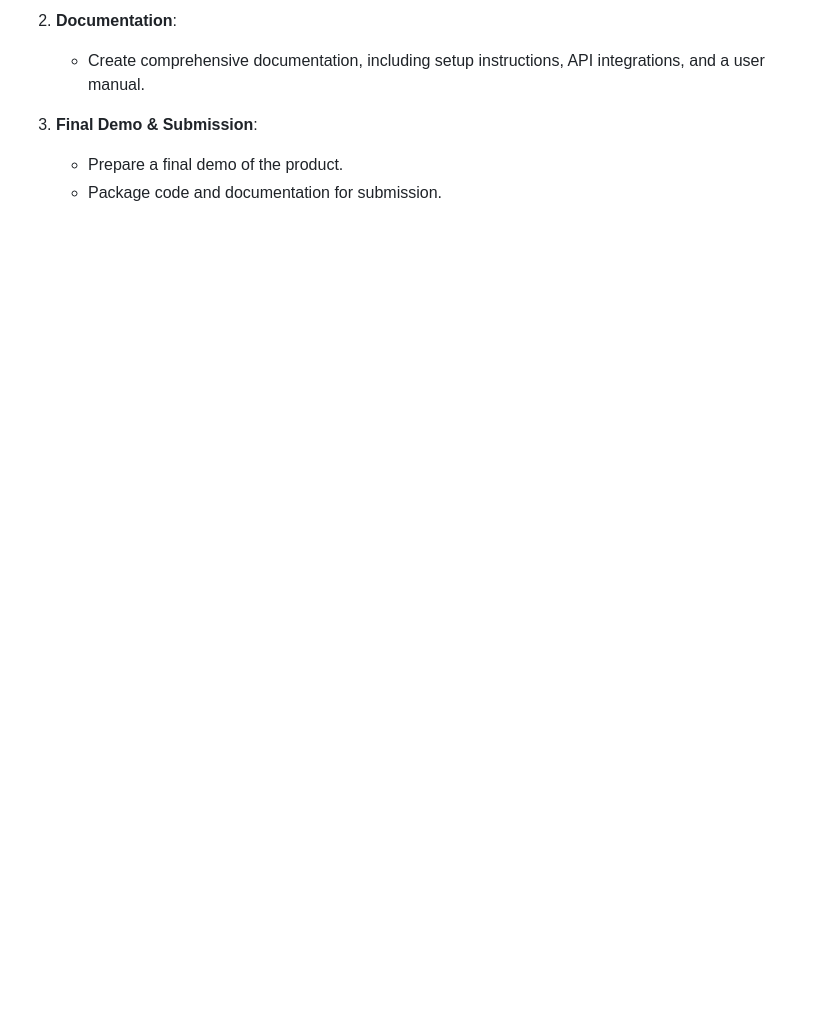
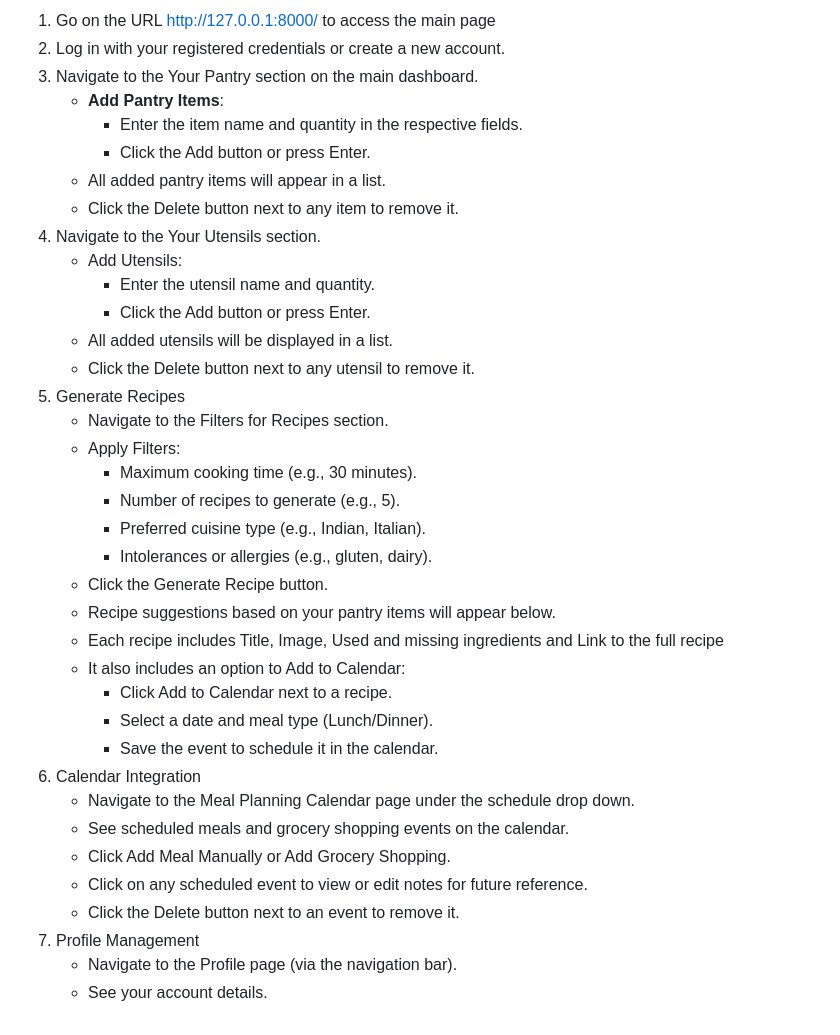
Before and after one commit to shivalikac/ramu, a Markdown page: README.md, the part around one of its changes. Drawn GitHub-style; blank space fills up the shorter version.

```diff
--- a/README.md
+++ b/README.md
@@ -105,7 +96,38 @@ The goal of RAMU is to help students plan their meals for the week, generate gro
 
-2. **Documentation**:
-   - Create comprehensive documentation, including setup instructions, API integrations, and a user manual.
-
-3. **Final Demo & Submission**:
-   - Prepare a final demo of the product.
-   - Package code and documentation for submission.
+1. Go on the URL http://127.0.0.1:8000/ to access the main page
+2. Log in with your registered credentials or create a new account.
+3. Navigate to the Your Pantry section on the main dashboard.
+   - **Add Pantry Items**:
+      - Enter the item name and quantity in the respective fields.
+      - Click the Add button or press Enter.
+   - All added pantry items will appear in a list.
+   - Click the Delete button next to any item to remove it.
+4. Navigate to the Your Utensils section.
+   - Add Utensils:
+      - Enter the utensil name and quantity.
+      - Click the Add button or press Enter.
+   - All added utensils will be displayed in a list.
+   - Click the Delete button next to any utensil to remove it.
+5. Generate Recipes
+   - Navigate to the Filters for Recipes section.
+   - Apply Filters:
+      - Maximum cooking time (e.g., 30 minutes).
+      - Number of recipes to generate (e.g., 5).
+      - Preferred cuisine type (e.g., Indian, Italian).
+      - Intolerances or allergies (e.g., gluten, dairy).
+   - Click the Generate Recipe button.
+   - Recipe suggestions based on your pantry items will appear below.
+   - Each recipe includes Title, Image, Used and missing ingredients and Link to the full recipe
+   - It also includes an option to Add to Calendar:
+      - Click Add to Calendar next to a recipe.
+      - Select a date and meal type (Lunch/Dinner).
+      - Save the event to schedule it in the calendar.
+6. Calendar Integration
+   - Navigate to the Meal Planning Calendar page under the schedule drop down.
+   - See scheduled meals and grocery shopping events on the calendar.
+   - Click Add Meal Manually or Add Grocery Shopping.
+   - Click on any scheduled event to view or edit notes for future reference.
+   - Click the Delete button next to an event to remove it.
+7. Profile Management
+   - Navigate to the Profile page (via the navigation bar).
+   - See your account details.
```
Also changed, not shown: other parts of README.md (+70 -79 lines).
